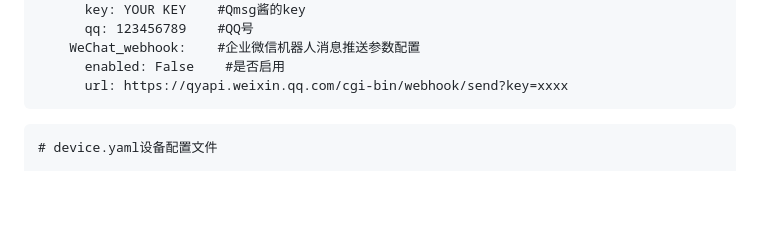
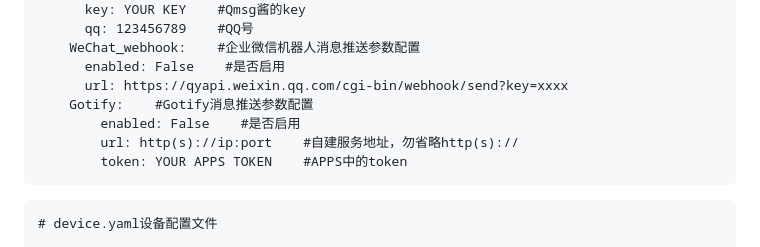
Before and after one commit to viklion/PowerControl, a Markdown page: YAML.md, the part around the change. Drawn GitHub-style; blank space fills up the shorter version.

Commit message:
Add Gotify message push configuration

````diff
--- a/YAML.md
+++ b/YAML.md
@@ -21,6 +21,10 @@ message:
     WeChat_webhook:    #企业微信机器人消息推送参数配置
       enabled: False    #是否启用
       url: https://qyapi.weixin.qq.com/cgi-bin/webhook/send?key=xxxx
+    Gotify:    #Gotify消息推送参数配置
+        enabled: False    #是否启用
+        url: http(s)://ip:port    #自建服务地址，勿省略http(s)://
+        token: YOUR APPS TOKEN    #APPS中的token
 ```
 ```
 # device.yaml设备配置文件
````
